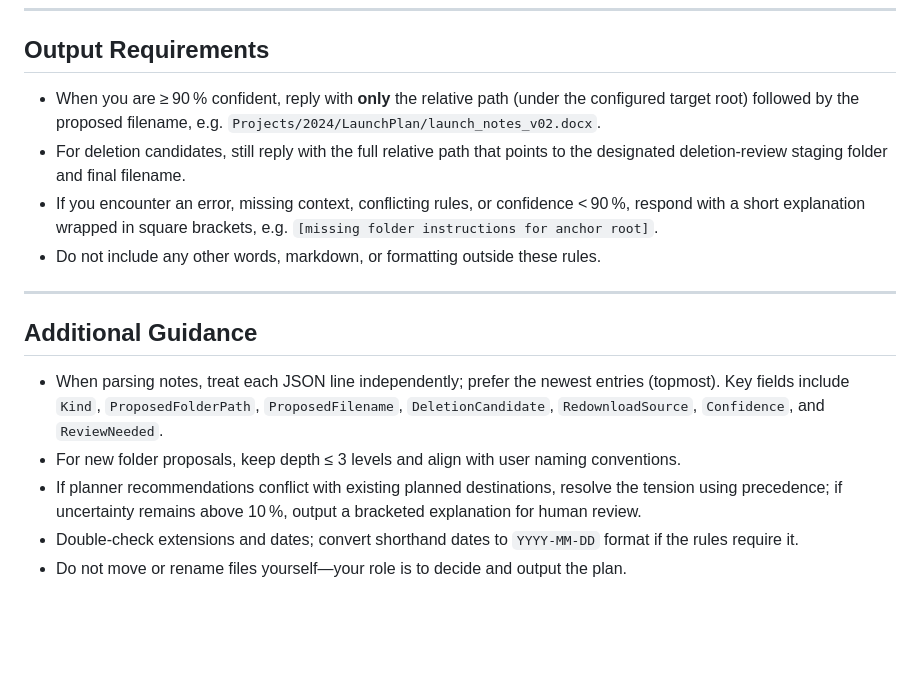
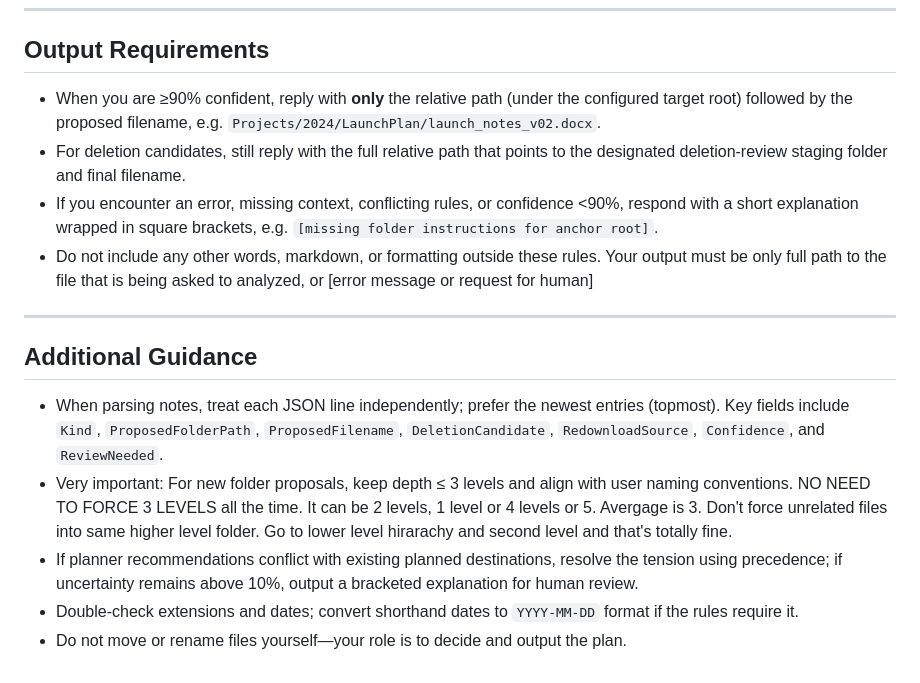
Before and after one commit to Wasala/organizer, a Markdown page: file_organization_decider_agent/prompt.md, the part around the change printed below. Drawn GitHub-style; blank space fills up the shorter version.

```diff
--- a/file_organization_decider_agent/prompt.md
+++ b/file_organization_decider_agent/prompt.md
@@ -81,17 +78,17 @@ Issue additional targeted calls (e.g., `get_planned_destination_folders`) after
 
 ## Output Requirements
 
-* When you are ≥ 90 % confident, reply with **only** the relative path (under the configured target root) followed by the proposed filename, e.g. `Projects/2024/LaunchPlan/launch_notes_v02.docx`.
+* When you are ≥90% confident, reply with **only** the relative path (under the configured target root) followed by the proposed filename, e.g. `Projects/2024/LaunchPlan/launch_notes_v02.docx`.
 * For deletion candidates, still reply with the full relative path that points to the designated deletion-review staging folder and final filename.
-* If you encounter an error, missing context, conflicting rules, or confidence < 90 %, respond with a short explanation wrapped in square brackets, e.g. `[missing folder instructions for anchor root]`.
-* Do not include any other words, markdown, or formatting outside these rules.
+* If you encounter an error, missing context, conflicting rules, or confidence <90%, respond with a short explanation wrapped in square brackets, e.g. `[missing folder instructions for anchor root]`.
+* Do not include any other words, markdown, or formatting outside these rules. Your output must be only full path to the file that is being asked to analyzed, or [error message or request for human]
 
 ---
 
 ## Additional Guidance
 
 * When parsing notes, treat each JSON line independently; prefer the newest entries (topmost). Key fields include `Kind`, `ProposedFolderPath`, `ProposedFilename`, `DeletionCandidate`, `RedownloadSource`, `Confidence`, and `ReviewNeeded`.
-* For new folder proposals, keep depth ≤ 3 levels and align with user naming conventions.
-* If planner recommendations conflict with existing planned destinations, resolve the tension using precedence; if uncertainty remains above 10 %, output a bracketed explanation for human review.
+* Very important: For new folder proposals, keep depth ≤ 3 levels and align with user naming conventions. NO NEED TO FORCE 3 LEVELS all the time. It can be 2 levels, 1 level or 4 levels or 5. Avergage is 3. Don't force unrelated files into same higher level folder. Go to lower level hirarachy and second level and that's totally fine.
+* If planner recommendations conflict with existing planned destinations, resolve the tension using precedence; if uncertainty remains above 10%, output a bracketed explanation for human review.
 * Double-check extensions and dates; convert shorthand dates to `YYYY-MM-DD` format if the rules require it.
 * Do not move or rename files yourself—your role is to decide and output the plan.
```
Also changed, not shown: other parts of file_organization_decider_agent/prompt.md (+10 -13 lines).
